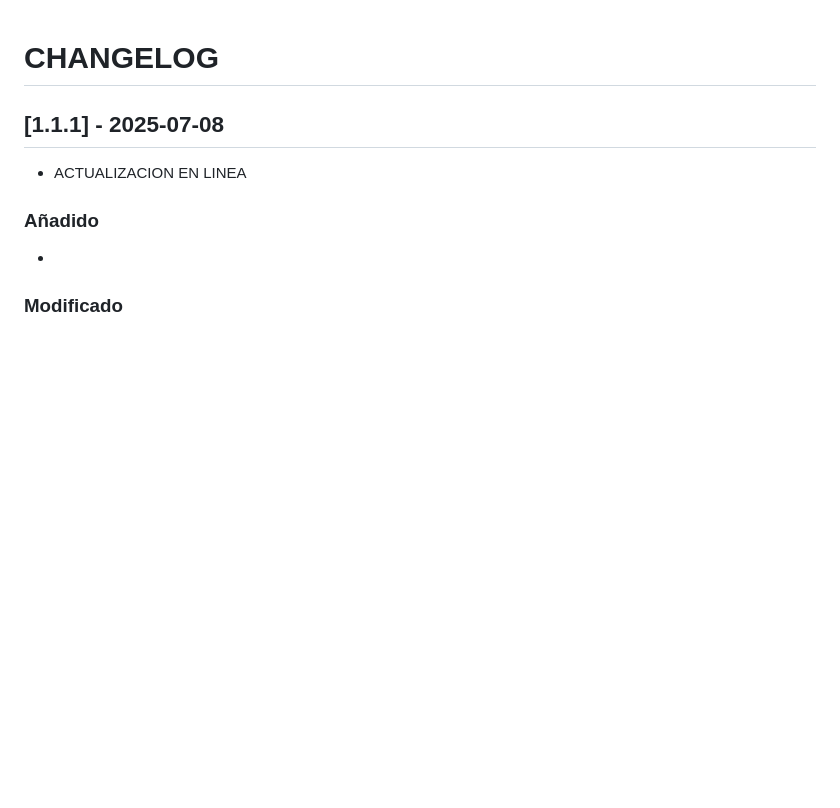
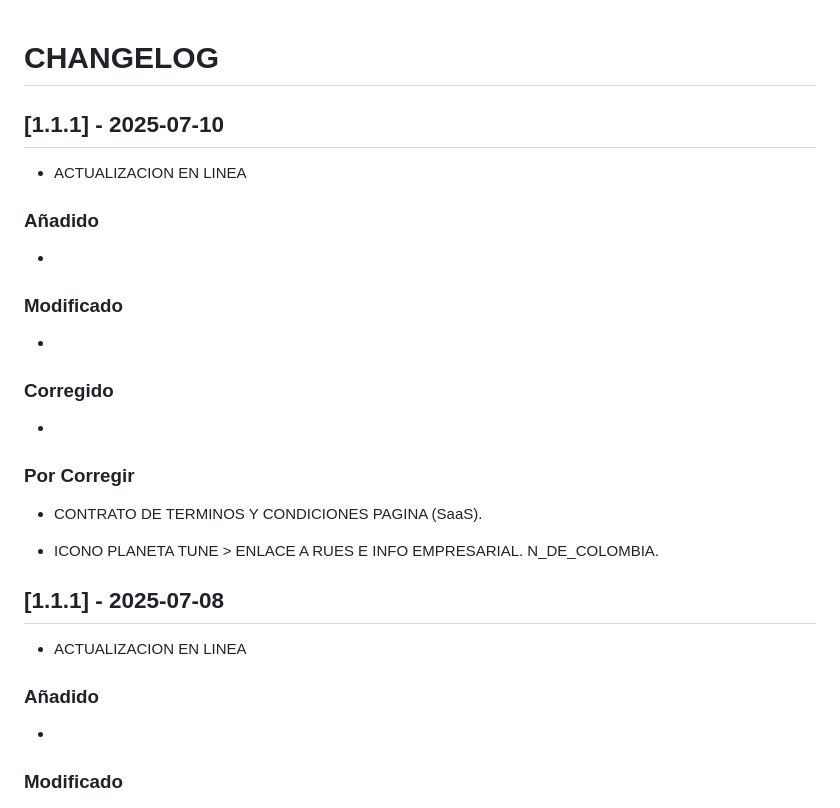
Before and after one commit to NeamstrongC/Allium_Ampeloprasum_var._Porrum-NofC, a Markdown page: CHANGELOG.md, the part around the change. Rendered like a GitHub page; blank space fills up the shorter version.

```diff
--- a/CHANGELOG.md
+++ b/CHANGELOG.md
@@ -1,4 +1,26 @@
 # CHANGELOG
+
+## [1.1.1] - 2025-07-10
+
+-   ACTUALIZACION EN LINEA
+
+### Añadido
+
+-
+
+### Modificado
+
+-
+
+### Corregido
+
+-
+
+###  Por Corregir
+
+-   CONTRATO DE TERMINOS Y CONDICIONES PAGINA (SaaS).
+
+-   ICONO PLANETA TUNE > ENLACE A RUES E INFO EMPRESARIAL. N_DE_COLOMBIA.
 
 ## [1.1.1] - 2025-07-08
 
```
